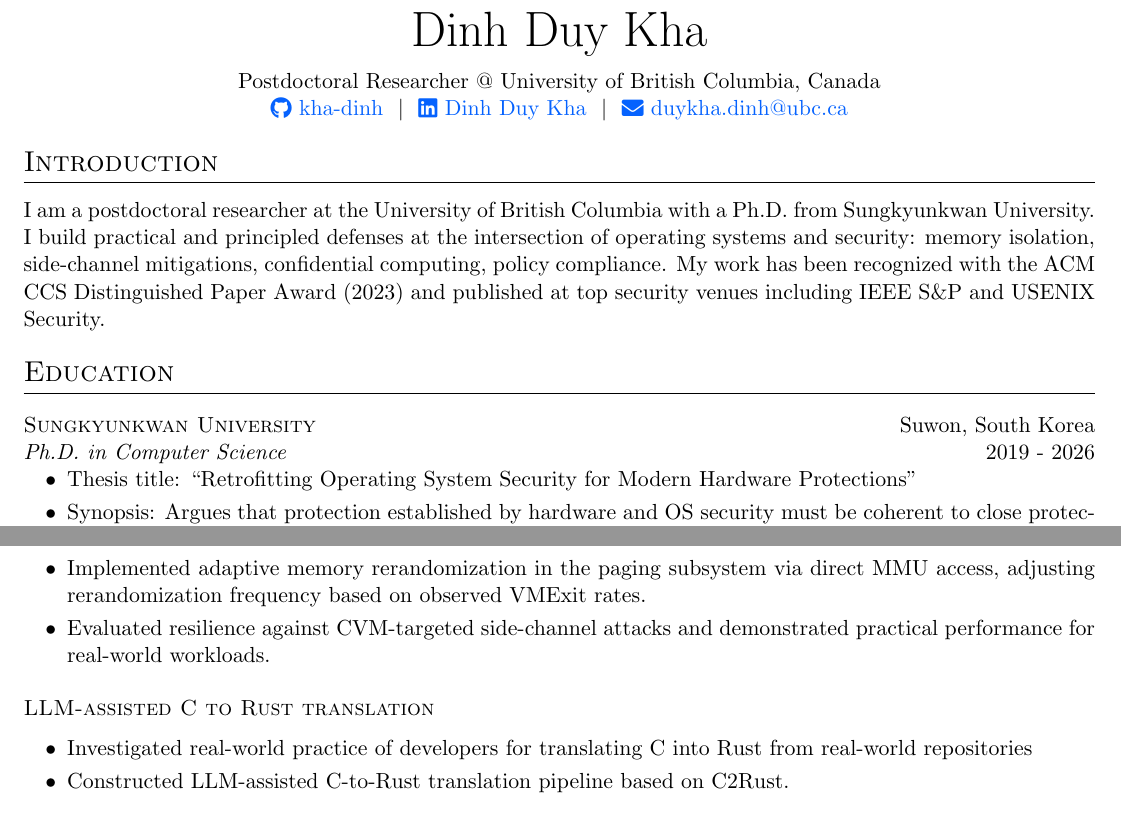
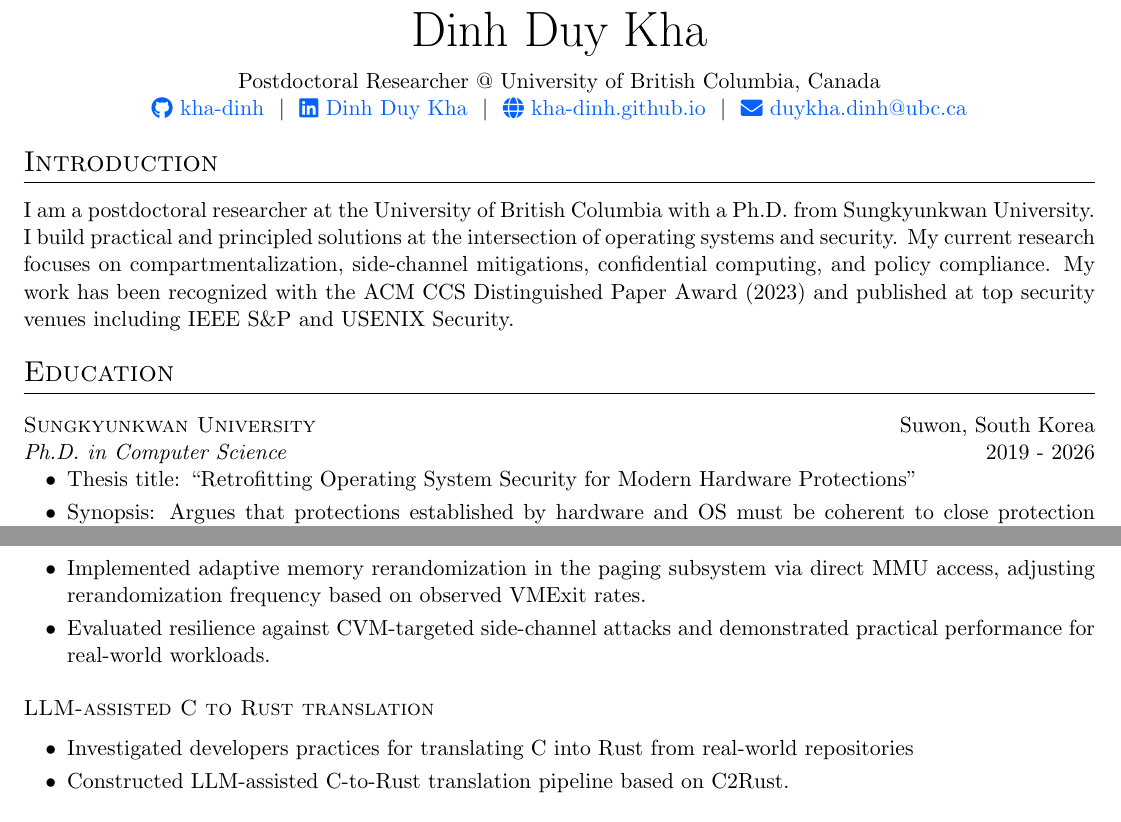
Before and after one commit to kha-dinh/kha-dinh.github.io, a LaTeX CV (_data/cv.tex): two parts of pages 1 and 2 of 2, joined at a grey line, cut so that both start at the same text. Compiled offline with pdfLaTeX.

Commit message:
update CV

```diff
--- a/_data/cv.tex
+++ b/_data/cv.tex
@@ -45,7 +45,6 @@
 
 %to prevent spillover of tabular into next pages
 \usepackage{supertabular}
-\usepackage{tabularx}
 \newlength{\fullcollw}
 \setlength{\fullcollw}{0.47\textwidth}
 
@@ -119,7 +118,7 @@
 	Postdoctoral Researcher @ University of British Columbia, Canada \\
 	\href{https://github.com/kha-dinh}{\raisebox{-0.05\height}\faGithub\ kha-dinh} \ $|$ \
 	\href{https://linkedin.com/in/dinh-duy-kha-474b0912a/}{\raisebox{-0.05\height}\faLinkedin\ Dinh Duy Kha} \ $|$ \
-	% \href{https://mysite.com}{\raisebox{-0.05\height}\faGlobe \ mysite.com} \ $|$ \
+	\href{https://kha-dinh.github.io}{\raisebox{-0.05\height}\faGlobe \ kha-dinh.github.io} \ $|$ \
 	\href{mailto:duykha.dinh@ubc.ca}{\raisebox{-0.05\height}\faEnvelope \ duykha.dinh@ubc.ca}
 	% \href{tel:+000000000000}{\raisebox{-0.05\height}\faMobile \ +00.00.000.000} \\
 \end{tabularx}
@@ -130,7 +129,8 @@
 
 \section{Introduction}
 I am a postdoctoral researcher at the University of British Columbia with a Ph.D. from Sungkyunkwan University.
-I build practical and principled defenses at the intersection of operating systems and security: memory isolation, side-channel mitigations, confidential computing, policy compliance.
+I build practical and principled solutions at the intersection of operating systems and security.
+My current research focuses on compartmentalization, side-channel mitigations, confidential computing, and policy compliance.
 My work has been recognized with the ACM CCS Distinguished Paper Award (2023) and published at top security venues including IEEE S\&P and USENIX Security.
 
 %----------------------------------------------------------------------------------------
@@ -144,7 +144,7 @@ My work has been recognized with the ACM CCS Distinguished Paper Award (2023) an
 	\begin{minipage}[t]{\columnwidth}
 		\begin{itemize}[nosep,after=\strut, leftmargin=2em, itemsep=3pt]
 			\item Thesis title: \say{Retrofitting Operating System Security for Modern Hardware Protections}
-			\item Synopsis: Argues that protection established by hardware and OS security must be coherent to close protection gaps exploited by modern attackers.
+			\item Synopsis: Argues that protections established by hardware and OS must be coherent to close protection gaps exploited by modern attackers.
 			      Presents two hardware-OS coherent designs: \textsc{Capacity}~\cite{capacity}, which enforces capability-based intra-process memory isolation via ARM Pointer Authentication and Memory Tagging, and IncognitOS~\cite{incognitos}, which redesigns OS scheduling and memory management to suppress side-channel leakage in confidential VMs.
 		\end{itemize}
 	\end{minipage} } \vspace{6pt}                                                      \\
@@ -191,7 +191,7 @@ My work has been recognized with the ACM CCS Distinguished Paper Award (2023) an
 
 \textsc{LLM-assisted C to Rust translation}
 \begin{itemize}[nosep,after=\strut, leftmargin=2em, itemsep=3pt]
-	\item Investigated real-world practice of developers for translating C into Rust from real-world repositories
+	\item Investigated developers practices for translating C into Rust from real-world repositories
 	\item Constructed LLM-assisted C-to-Rust translation pipeline based on C2Rust.
 \end{itemize}\vspace{6pt}
 
```
Also changed, not shown: assets/pdf/CV_Kha_Dinh.pdf.
